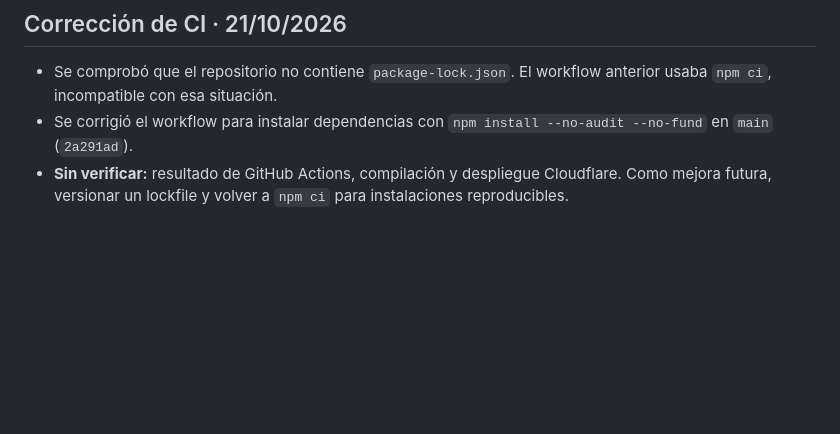
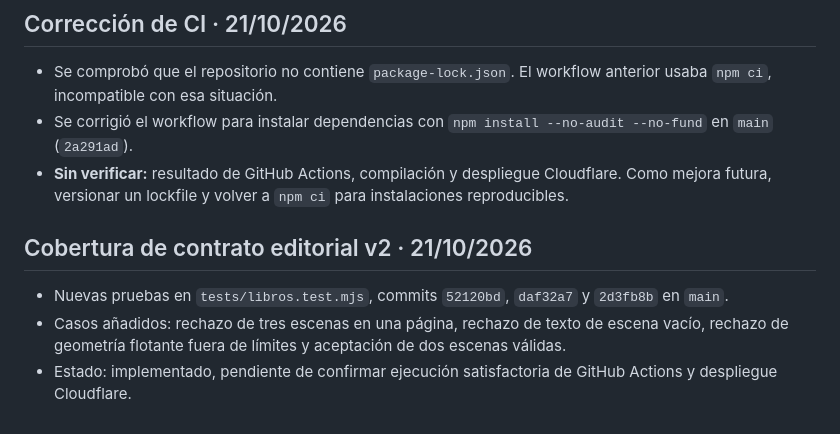
Before and after one commit to martin30eler-sketch/EMA, a Markdown page: docs/PLAN_AVANCE_EMA.md, the part around the change. GitHub-like rendering; blank space fills up the shorter version.

Commit message:
docs: registrar cobertura de escenas v2

```diff
--- a/docs/PLAN_AVANCE_EMA.md
+++ b/docs/PLAN_AVANCE_EMA.md
@@ -49,3 +49,8 @@ Registrar aquí cada avance relevante, el commit, las pruebas efectuadas y lo pe
 - Se comprobó que el repositorio no contiene `package-lock.json`. El workflow anterior usaba `npm ci`, incompatible con esa situación.
 - Se corrigió el workflow para instalar dependencias con `npm install --no-audit --no-fund` en `main` (`2a291ad`).
 - **Sin verificar:** resultado de GitHub Actions, compilación y despliegue Cloudflare. Como mejora futura, versionar un lockfile y volver a `npm ci` para instalaciones reproducibles.
+
+## Cobertura de contrato editorial v2 · 21/10/2026
+- Nuevas pruebas en `tests/libros.test.mjs`, commits `52120bd`, `daf32a7` y `2d3fb8b` en `main`.
+- Casos añadidos: rechazo de tres escenas en una página, rechazo de texto de escena vacío, rechazo de geometría flotante fuera de límites y aceptación de dos escenas válidas.
+- Estado: implementado, pendiente de confirmar ejecución satisfactoria de GitHub Actions y despliegue Cloudflare.
```
